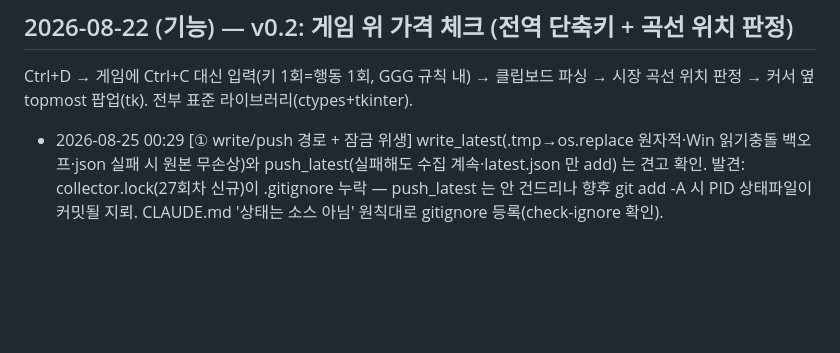
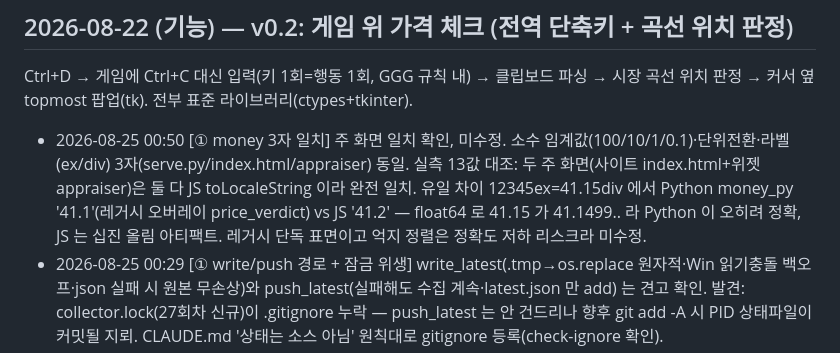
Before and after one commit to skekdi4561/poe2-bow, a Markdown page: FIXLOG.md, the part around the change. Drawn GitHub-style; blank space fills up the shorter version.

Commit message:
log: 자가검증 34회차 (money 3자 일치 — 주 화면 일치 확인, 레거시 아티팩트 미수정)

```diff
--- a/FIXLOG.md
+++ b/FIXLOG.md
@@ -41,6 +41,7 @@
 
 Ctrl+D → 게임에 Ctrl+C 대신 입력(키 1회=행동 1회, GGG 규칙 내) → 클립보드 파싱 →
 시장 곡선 위치 판정 → 커서 옆 topmost 팝업(tk). 전부 표준 라이브러리(ctypes+tkinter).
+- 2026-08-25 00:50 [① money 3자 일치] 주 화면 일치 확인, 미수정. 소수 임계값(100/10/1/0.1)·단위전환·라벨(ex/div) 3자(serve.py/index.html/appraiser) 동일. 실측 13값 대조: 두 주 화면(사이트 index.html+위젯 appraiser)은 둘 다 JS toLocaleString 이라 완전 일치. 유일 차이 12345ex=41.15div 에서 Python money_py '41.1'(레거시 오버레이 price_verdict) vs JS '41.2' — float64 로 41.15 가 41.1499.. 라 Python 이 오히려 정확, JS 는 십진 올림 아티팩트. 레거시 단독 표면이고 억지 정렬은 정확도 저하 리스크라 미수정.
 - 2026-08-25 00:29 [① write/push 경로 + 잠금 위생] write_latest(.tmp→os.replace 원자적·Win 읽기충돌 백오프·json 실패 시 원본 무손상)와 push_latest(실패해도 수집 계속·latest.json 만 add) 는 견고 확인. 발견: collector.lock(27회차 신규)이 .gitignore 누락 — push_latest 는 안 건드리나 향후 git add -A 시 PID 상태파일이 커밋될 지뢰. CLAUDE.md '상태는 소스 아님' 원칙대로 gitignore 등록(check-ignore 확인).
 - 2026-08-25 00:11 [① staleKept 배너 재확인] 직전 회차 코드 재독해로 오타 발견·수정: staleKept 경고 배너 '멈줘을'→'멈췄을'(Python byte-escape 로 한글 넣다 생긴 잘못된 글자). 위젯/appraiser 의 다른 byte-escape 한글도 스캔 — 추가 오타 없음. 빌드 통과. [교훈] 한글 문자열은 byte-escape 대신 Write 도구로 넣을 것.
 - 2026-08-24 23:11 [① 위젯 낡은 데이터 처리] 실결함 수정: 데이터가 24h 넘게 낡으면 위젯이 '시세 데이터를 불러오지 못했습니다'(로드 실패)로 오표시 — 실제론 로드됐고 낡았을 뿐(node 재현). 사이트 partition 의 staleKept 폴백을 위젯에도 이식: 신선분<2 면 낡은 매물로 곡선을 그리고 노란 경고 배너 표시. rowsFromSnapshot 이 staleKept 반환, vitest 2종 추가. 빌드+미리보기 회귀 없음(신선 데이터는 배너 없이 971개 정상), 실행 교체 대기.
```
